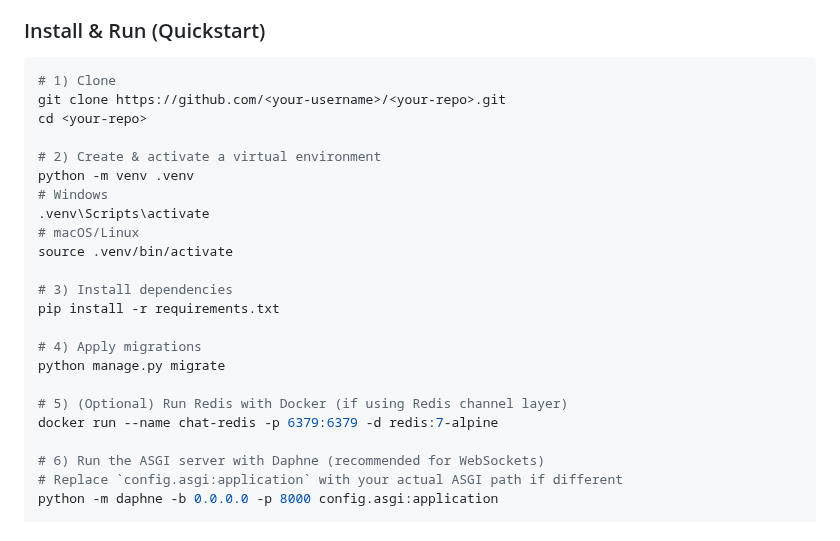
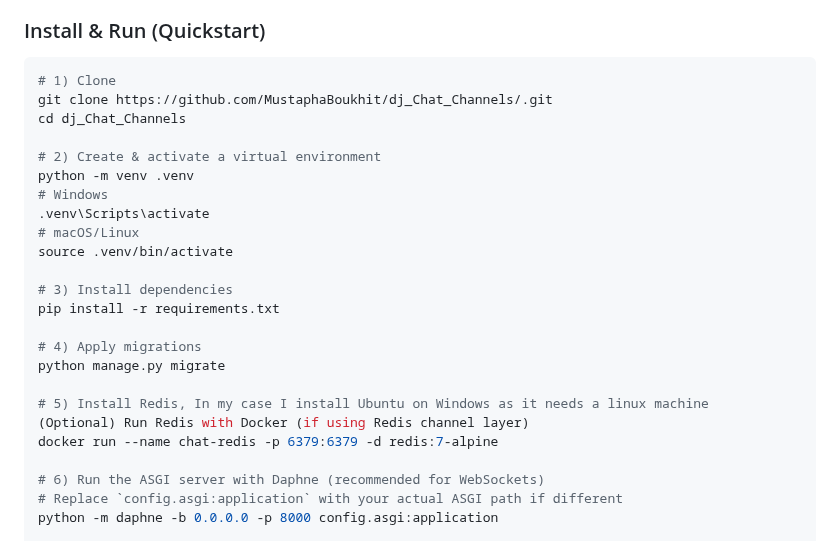
Before and after one commit to MustaphaBoukhit/dj_Chat_Channels, a Markdown page: README.md, the part around the change. Drawn GitHub-style.

````diff
--- a/README.md
+++ b/README.md
@@ -51,8 +51,8 @@ A small learning project that demonstrates how to build **real‑time chat** wit
 ### Install & Run (Quickstart)
 ```bash
 # 1) Clone
-git clone https://github.com/<your-username>/<your-repo>.git
-cd <your-repo>
+git clone https://github.com/MustaphaBoukhit/dj_Chat_Channels/.git
+cd dj_Chat_Channels
 
 # 2) Create & activate a virtual environment
 python -m venv .venv
@@ -67,7 +67,8 @@ pip install -r requirements.txt
 # 4) Apply migrations
 python manage.py migrate
 
-# 5) (Optional) Run Redis with Docker (if using Redis channel layer)
+# 5) Install Redis, In my case I install Ubuntu on Windows as it needs a linux machine
+(Optional) Run Redis with Docker (if using Redis channel layer)
 docker run --name chat-redis -p 6379:6379 -d redis:7-alpine
 
 # 6) Run the ASGI server with Daphne (recommended for WebSockets)
````
